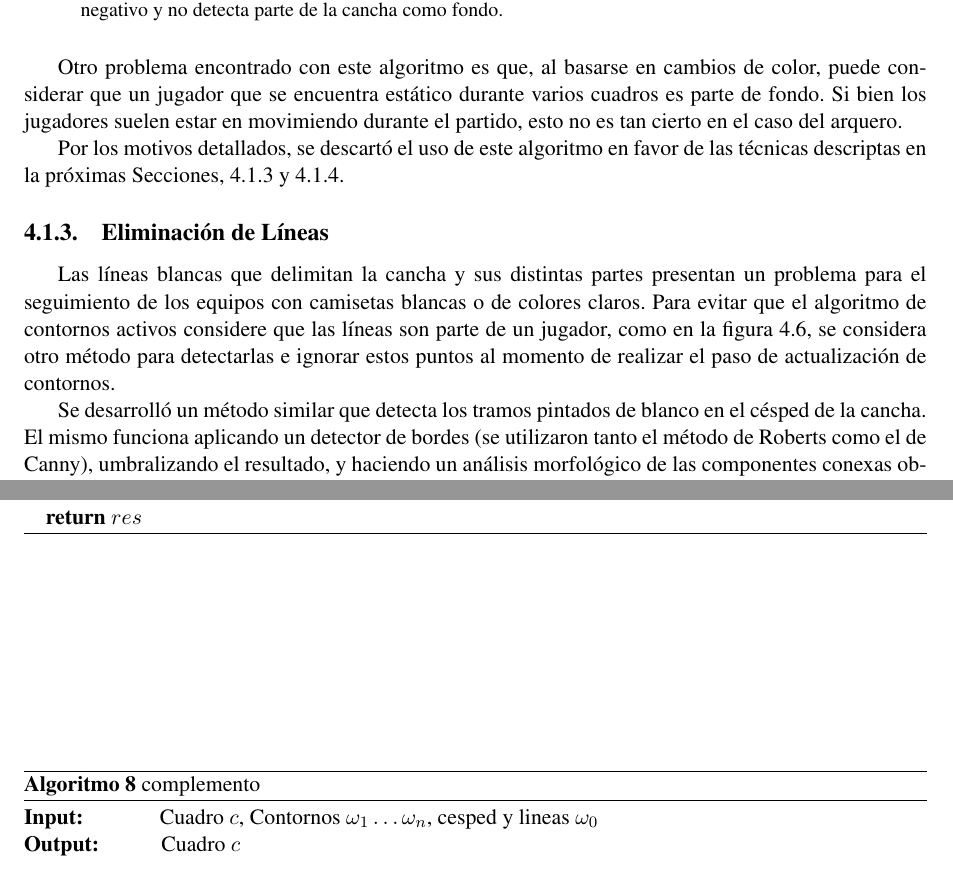
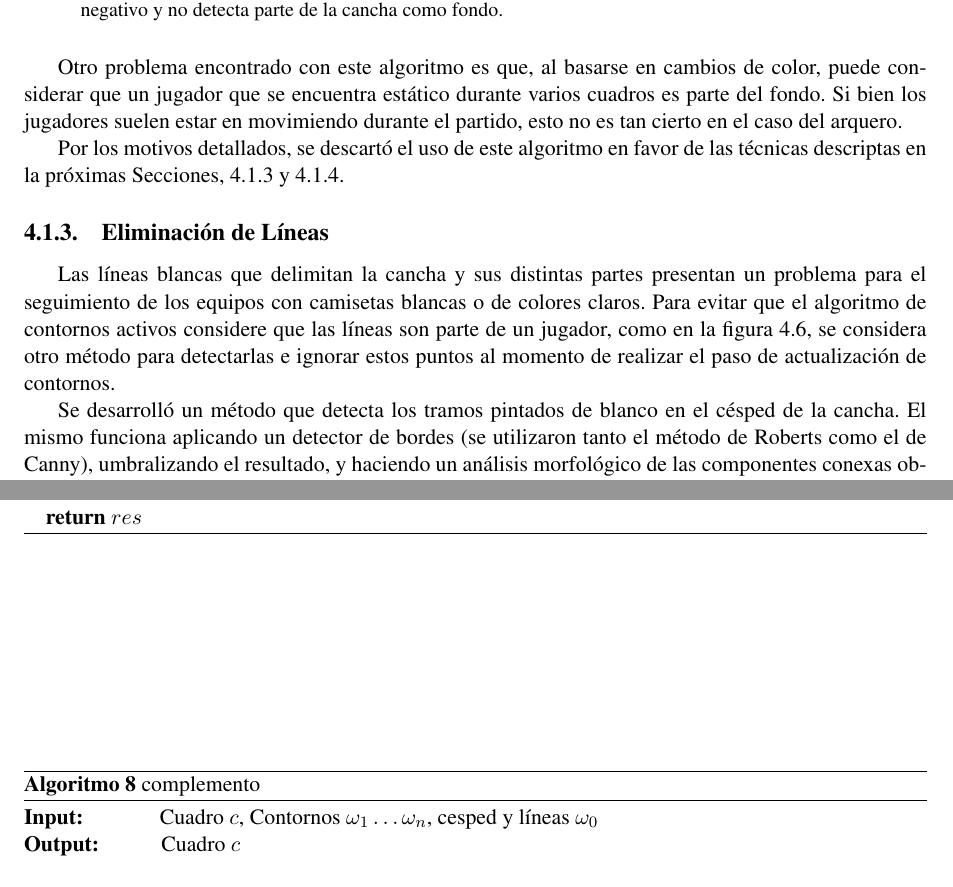
Before and after one commit to champo/proyecto-final, a LaTeX thesis (doc/outline.tex, which reads doc/parts/04-solution.tex): two parts of pages 37 and 41 of 55, joined at a grey line, cut so that both start at the same text. Compiled offline with pdfLaTeX.

Commit message:
sed líneas

```diff
--- a/doc/parts/04-solution.tex
+++ b/doc/parts/04-solution.tex
@@ -87,7 +87,7 @@ método, eliminando algunos píxeles que estaban bien detectados.
 
 Otro problema encontrado con este algoritmo es que, al basarse en cambios de color,
 puede considerar que un jugador que se encuentra estático durante varios cuadros
-es parte de fondo. Si bien los jugadores suelen estar en movimiendo durante el
+es parte del fondo. Si bien los jugadores suelen estar en movimiendo durante el
 partido, esto no es tan cierto en el caso del arquero.
 
 Por los motivos detallados, se descartó el uso de este algoritmo en favor de las
@@ -103,12 +103,12 @@ líneas son parte de un jugador, como en la figura \ref{fig:confusion-linea}, se
 considera otro método para detectarlas e ignorar estos puntos al momento de
 realizar el paso de actualización de contornos.
 
-Se desarrolló un método similar que detecta los tramos pintados de blanco en el
-césped de la cancha. El mismo funciona aplicando un detector de bordes (se
-utilizaron tanto el método de Roberts como el de Canny), umbralizando el
-resultado, y haciendo un análisis morfológico de las componentes conexas
-obtenidas luego de la umbralización.  Este método está basado en la idea detrás
-del algoritmo de detección de líneas de Hough.
+Se desarrolló un método que detecta los tramos pintados de blanco en el césped
+de la cancha. El mismo funciona aplicando un detector de bordes (se utilizaron
+tanto el método de Roberts como el de Canny), umbralizando el resultado, y
+haciendo un análisis morfológico de las componentes conexas obtenidas luego de
+la umbralización. Este método está basado en la idea detrás del algoritmo de
+detección de líneas de Hough.
 
 El análisis morfológico considera que una componente conexa entre píxeles
 detectados como bordes es un jugador si se cumplen las siguientes condiciones:
```
Also changed, not shown: doc/parts/04-solution.tex (4 more changed lines).
